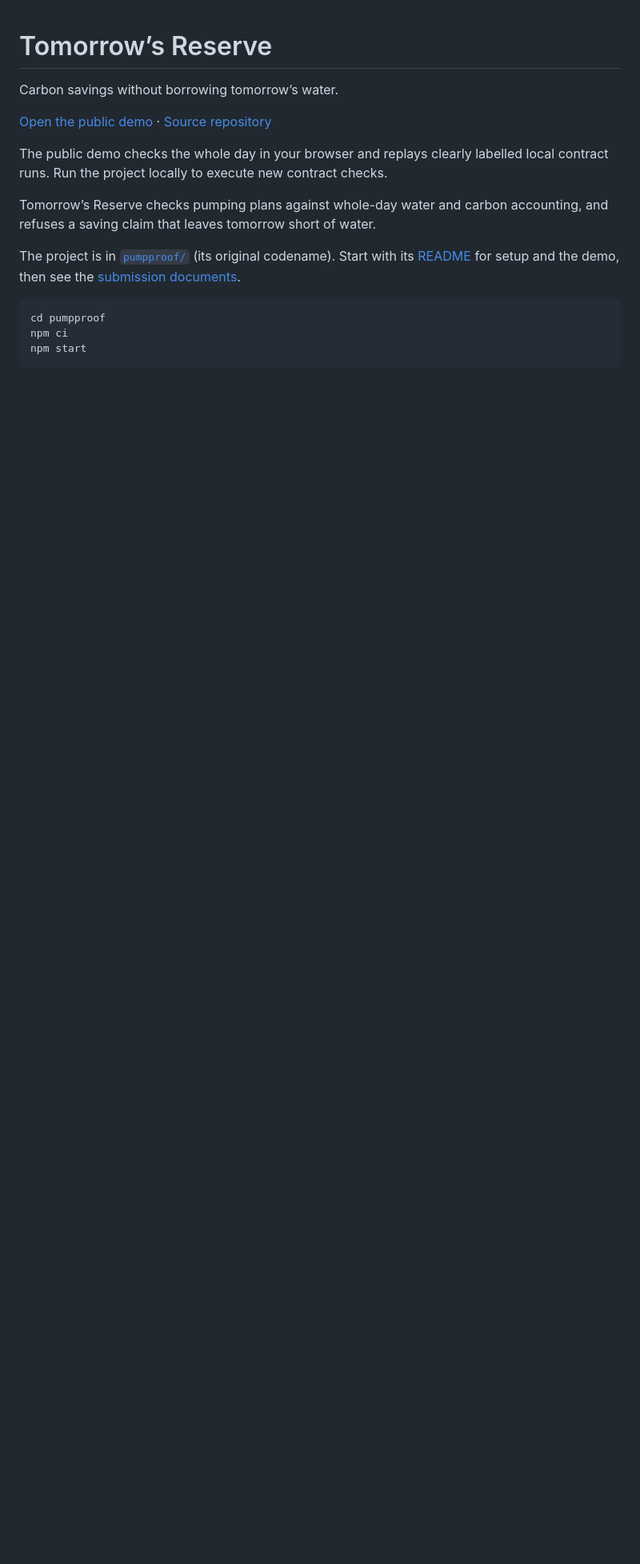
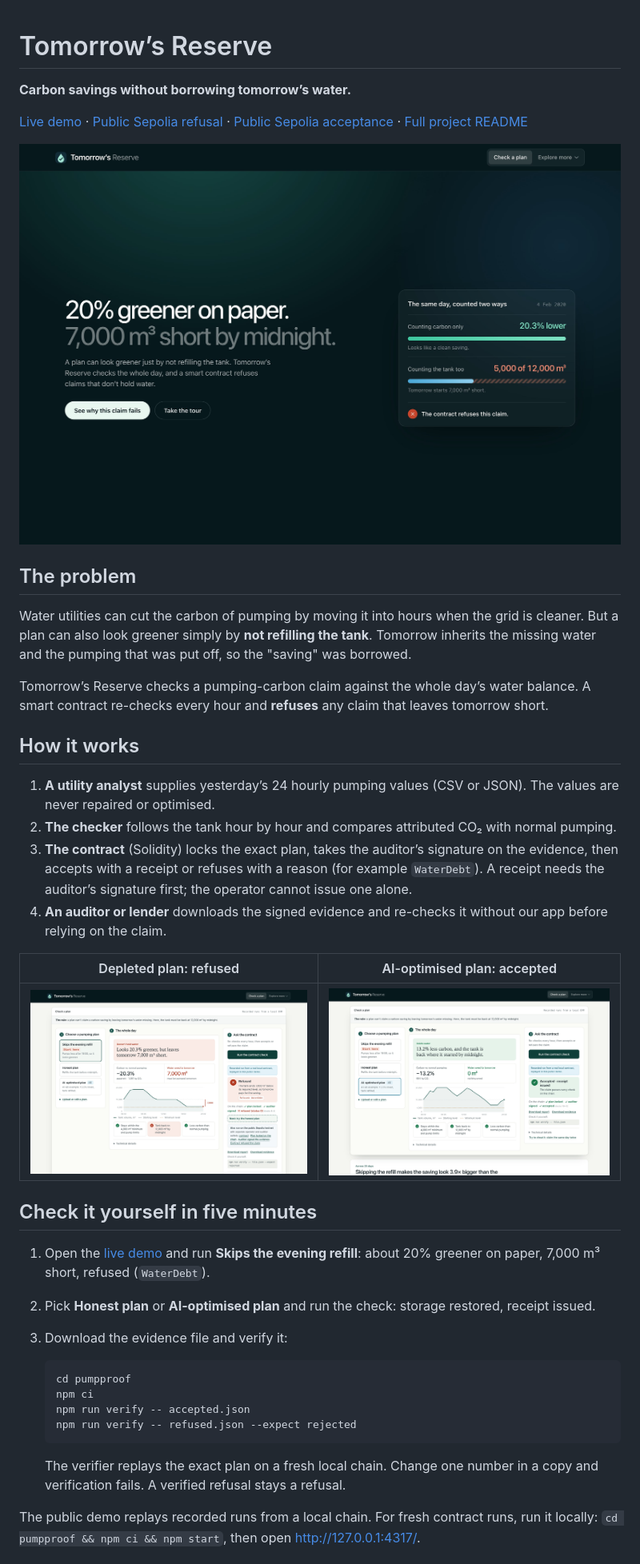
Before and after one commit to andreajanewilliams/tomorrows-reserve, a Markdown page: README.md, the part around one of its changes. Shown at 80% size. GitHub-like rendering; pictures changed too: pumpproof/docs/submission/screenshot-ai-accepted.jpg, pumpproof/docs/submission/screenshot-hero.jpg, pumpproof/docs/submission/screenshot-refused.jpg; blank space fills up the shorter version.

Commit message:
fuller front-page readme, standard mit licence and data notice
The root README now carries the problem, how it works, a five-minute check, results, the public Sepolia records, the accounting concepts and limits, with current screenshots. LICENSE is the standard MIT text (so GitHub detects it) in Andrea Jane Williams's name; the third-party data licences move to NOTICE. Submission screenshots refreshed from the live site.

````diff
--- a/README.md
+++ b/README.md
@@ -1,17 +1,42 @@
 # Tomorrow’s Reserve
 
-Carbon savings without borrowing tomorrow’s water.
+**Carbon savings without borrowing tomorrow’s water.**
 
-[Open the public demo](https://tomorrows-reserve.vercel.app/) · [Source repository](https://github.com/andreajanewilliams/tomorrows-reserve)
+[Live demo](https://tomorrows-reserve.vercel.app/) · [Public Sepolia refusal](https://sepolia.etherscan.io/address/0xF839720718187039Afa75ceA1A09a7d57786BC84) · [Public Sepolia acceptance](https://sepolia.etherscan.io/address/0xFf4489bd9f9d12658151B6b7d7222A99e4d3cA30) · [Full project README](pumpproof/README.md)
 
-The public demo checks the whole day in your browser and replays clearly labelled local contract runs. Run the project locally to execute new contract checks.
+![The same pumping day counted two ways: 20% greener on paper, 7,000 m³ short by midnight](pumpproof/docs/submission/screenshot-hero.jpg)
 
-Tomorrow’s Reserve checks pumping plans against whole-day water and carbon accounting, and refuses a saving claim that leaves tomorrow short of water.
+## The problem
 
-The project is in [`pumpproof/`](pumpproof/) (its original codename). Start with its [README](pumpproof/README.md) for setup and the demo, then see the [submission documents](pumpproof/docs/submission/).
+Water utilities can cut the carbon of pumping by moving it into hours when the grid is cleaner. But a plan can also look greener simply by **not refilling the tank**. Tomorrow inherits the missing water and the pumping that was put off, so the "saving" was borrowed.
 
-```sh
-cd pumpproof
-npm ci
-npm start
-```
+Tomorrow’s Reserve checks a pumping-carbon claim against the whole day’s water balance. A smart contract re-checks every hour and **refuses** any claim that leaves tomorrow short.
+
+## How it works
+
+1. **A utility analyst** supplies yesterday’s 24 hourly pumping values (CSV or JSON). The values are never repaired or optimised.
+2. **The checker** follows the tank hour by hour and compares attributed CO₂ with normal pumping.
+3. **The contract** (Solidity) locks the exact plan, takes the auditor’s signature on the evidence, then accepts with a receipt or refuses with a reason (for example `WaterDebt`). A receipt needs the auditor’s signature first; the operator cannot issue one alone.
+4. **An auditor or lender** downloads the signed evidence and re-checks it without our app before relying on the claim.
+
+| Depleted plan: refused | AI-optimised plan: accepted |
+|---|---|
+| ![Refused: looks 20.3% greener but leaves tomorrow 7,000 m³ short](pumpproof/docs/submission/screenshot-refused.jpg) | ![Accepted: 13.2% less carbon with the tank refilled](pumpproof/docs/submission/screenshot-ai-accepted.jpg) |
+
+## Check it yourself in five minutes
+
+1. Open the [live demo](https://tomorrows-reserve.vercel.app/) and run **Skips the evening refill**: about 20% greener on paper, 7,000 m³ short, refused (`WaterDebt`).
+2. Pick **Honest plan** or **AI-optimised plan** and run the check: storage restored, receipt issued.
+3. Download the evidence file and verify it:
+
+   ```sh
+   cd pumpproof
+   npm ci
+   npm run verify -- accepted.json
+   npm run verify -- refused.json --expect rejected
+   ```
+
+   The verifier replays the exact plan on a fresh local chain. Change one number in a copy and verification fails. A verified refusal stays a refusal.
+
+The public demo replays recorded runs from a local chain. For fresh contract runs, run it locally: `cd pumpproof && npm ci && npm start`, then open http://127.0.0.1:4317/.
+
````
Also changed, not shown: other parts of README.md (+26 -0 lines), 2 other files.
